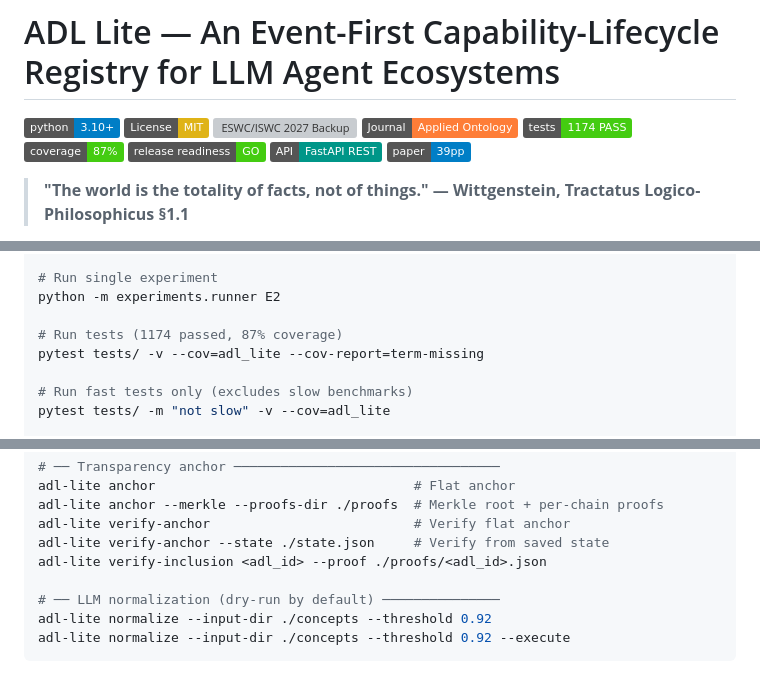
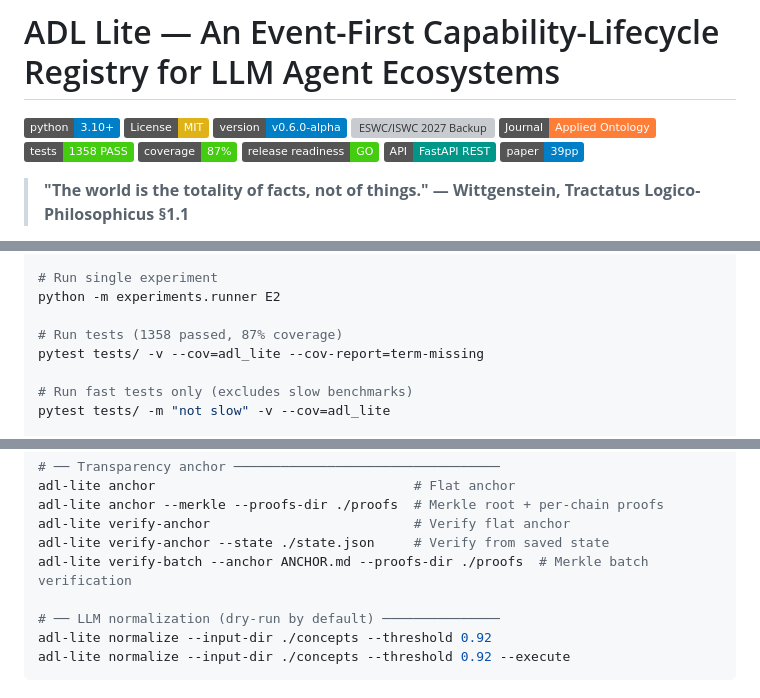
Before and after one commit to sunnyang1/adl-lite, a Markdown page: README.md, 3 parts joined by grey strips. GitHub-like rendering; badges without logos; grey boxes are pictures that could not be loaded.

```diff
--- a/README.md
+++ b/README.md
@@ -2,9 +2,10 @@
 
 [![Python 3.10+](https://img.shields.io/badge/python-3.10+-blue.svg)](https://www.python.org/downloads/)
 [![License: MIT](https://img.shields.io/badge/License-MIT-yellow.svg)](https://opensource.org/licenses/MIT)
+[![Version: 0.6.0-alpha](https://img.shields.io/badge/version-v0.6.0--alpha-blue.svg)](https://github.com/sunnyang1/adl-lite/releases/tag/v0.6.0-alpha)
 [![ESWC/ISWC 2027 Backup](https://img.shields.io/badge/Backup-ESWC%2FISWC%202027-blue.svg)](https://2027.eswc-conferences.org/)
 [![Applied Ontology: under revision](https://img.shields.io/badge/Journal-Applied%20Ontology-orange.svg)](https://www.iospress.nl/journal/applied-ontology/)
-[![Tests: 1174 PASS](https://img.shields.io/badge/tests-1174%20PASS-brightgreen.svg)]()
+[![Tests: 1358 PASS](https://img.shields.io/badge/tests-1358%20PASS-brightgreen.svg)]()
 [![Coverage: 87%](https://img.shields.io/badge/coverage-87%25-brightgreen.svg)]()
 [![Release Readiness: GO](https://img.shields.io/badge/release%20readiness-GO-brightgreen.svg)]()
 [![API: FastAPI](https://img.shields.io/badge/API-FastAPI%20REST-009688.svg)]()
@@ -132,7 +133,7 @@ python -m experiments.runner list
 # Run single experiment
 python -m experiments.runner E2
 
-# Run tests (1174 passed, 87% coverage)
+# Run tests (1358 passed, 87% coverage)
 pytest tests/ -v --cov=adl_lite --cov-report=term-missing
 
 # Run fast tests only (excludes slow benchmarks)
@@ -367,7 +376,7 @@ adl-lite anchor                                 # Flat anchor
 adl-lite anchor --merkle --proofs-dir ./proofs  # Merkle root + per-chain proofs
 adl-lite verify-anchor                          # Verify flat anchor
 adl-lite verify-anchor --state ./state.json     # Verify from saved state
-adl-lite verify-inclusion <adl_id> --proof ./proofs/<adl_id>.json
+adl-lite verify-batch --anchor ANCHOR.md --proofs-dir ./proofs  # Merkle batch verification
 
 # ── LLM normalization (dry-run by default) ───────────────
 adl-lite normalize --input-dir ./concepts --threshold 0.92
```
Also changed, not shown: other parts of README.md (+32 -15 lines).
